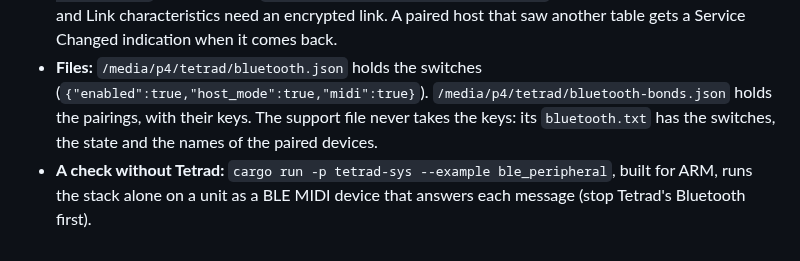
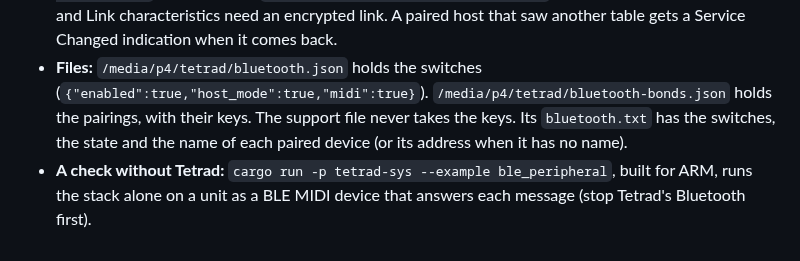
Before and after one commit to JudahZF/tetrad, a Markdown page: docs/bluetooth.md, the part around the change. GitHub-like rendering.

Commit message:
docs(bluetooth): show the address when a paired device has no name
bluetooth.txt uses the device name, or the address when the name is
missing. The page said names only.

Co-authored-by: Judah Fuller <judah@judahfuller.com>

```diff
--- a/docs/bluetooth.md
+++ b/docs/bluetooth.md
@@ -177,8 +177,9 @@ For developers.
   that saw another table gets a Service Changed indication when it comes back.
 - **Files:** `/media/p4/tetrad/bluetooth.json` holds the switches
   (`{"enabled":true,"host_mode":true,"midi":true}`). `/media/p4/tetrad/bluetooth-bonds.json`
-  holds the pairings, with their keys. The support file never takes the keys: its
-  `bluetooth.txt` has the switches, the state and the names of the paired devices.
+  holds the pairings, with their keys. The support file never takes the keys. Its
+  `bluetooth.txt` has the switches, the state and the name of each paired device (or its
+  address when it has no name).
 - **A check without Tetrad:** `cargo run -p tetrad-sys --example ble_peripheral`, built for ARM,
   runs the stack alone on a unit as a BLE MIDI device that answers each message (stop Tetrad's
   Bluetooth first).
```
